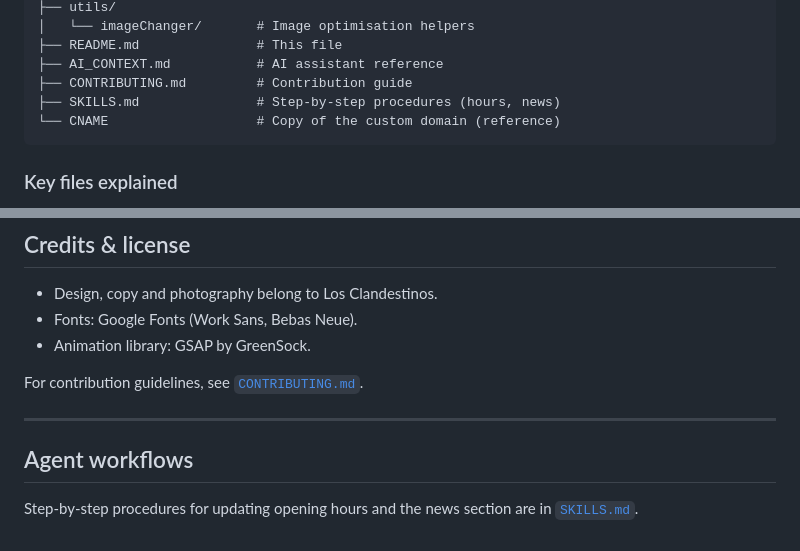
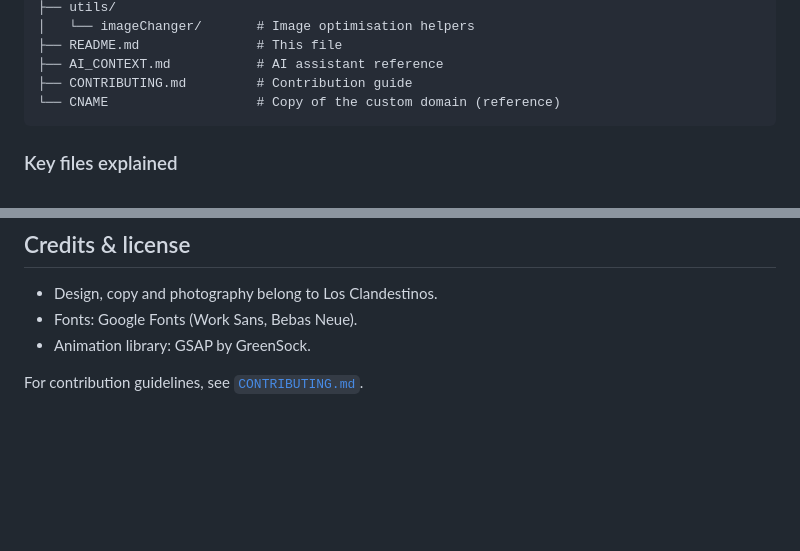
Before and after one commit to losclandestinospizzeria-lang/website, a Markdown page: README.md, 2 parts joined by grey strips. Rendered like a GitHub page; blank space fills up the shorter version.

Commit message:
Remove SKILLS.md and agent sections from docs

````diff
--- a/README.md
+++ b/README.md
@@ -92,7 +92,6 @@ LosClandestinospizzeria/
 ├── README.md               # This file
 ├── AI_CONTEXT.md           # AI assistant reference
 ├── CONTRIBUTING.md         # Contribution guide
-├── SKILLS.md               # Step-by-step procedures (hours, news)
 └── CNAME                   # Copy of the custom domain (reference)
 ```
 
@@ -289,9 +288,3 @@ When adding new sections, preserve these patterns.
 - Animation library: GSAP by GreenSock.
 
 For contribution guidelines, see [`CONTRIBUTING.md`](CONTRIBUTING.md).
-
----
-
-## Agent workflows
-
-Step-by-step procedures for updating opening hours and the news section are in [`SKILLS.md`](SKILLS.md).
````
Also changed, not shown: AI_CONTEXT.md (+0 -6 lines), SKILLS.md (deleted, +0 -155 lines).
